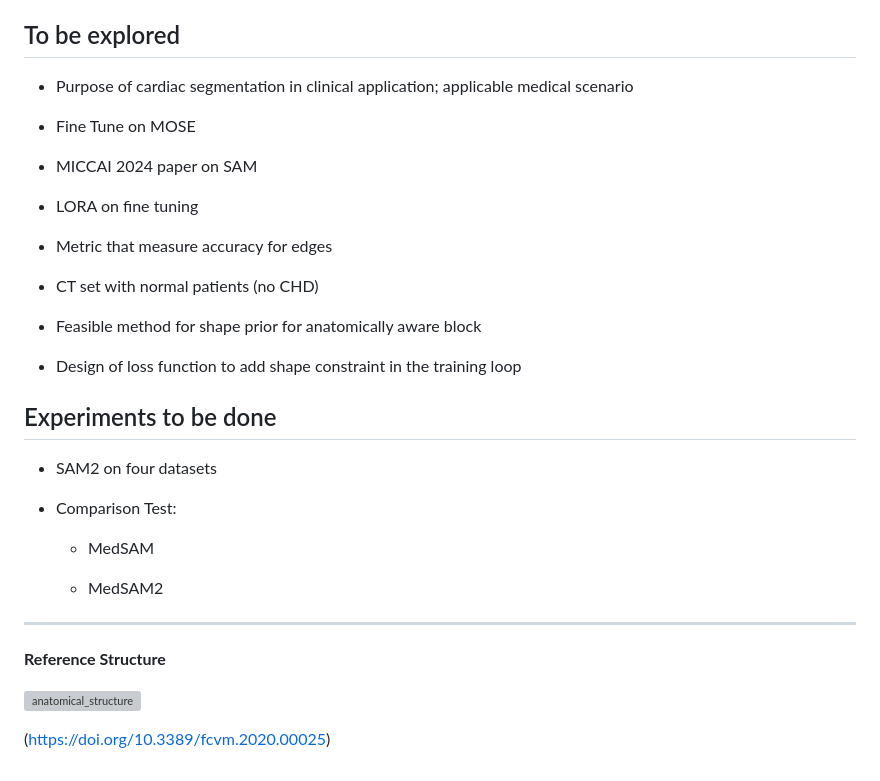
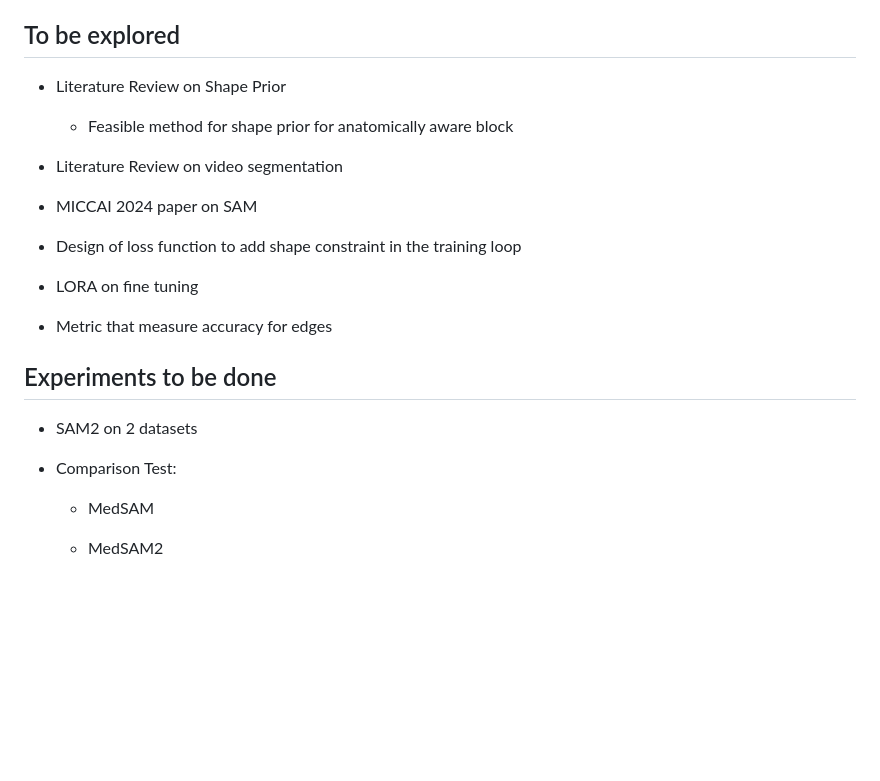
Before and after one commit to xlin-marcia/CardiacSeg, a Markdown page: README.md, the part around one of its changes. Rendered like a GitHub page; blank space fills up the shorter version; grey boxes are pictures that could not be loaded.

Commit message:
updated exploration focus for this week

```diff
--- a/README.md
+++ b/README.md
@@ -32,44 +37,29 @@
 
 ## To be explored
 
-- Purpose of cardiac segmentation in clinical application; applicable medical scenario
+- Literature Review on Shape Prior
 
-- Fine Tune on MOSE
+	- Feasible method for shape prior for anatomically aware block
+
+- Literature Review on video segmentation
 
 - MICCAI 2024 paper on SAM
+
+- Design of loss function to add shape constraint in the training loop
 
 - LORA on fine tuning
 
 - Metric that measure accuracy for edges
 
-- CT set with normal patients (no CHD)
 
-- Feasible method for shape prior for anatomically aware block
-
-- Design of loss function to add shape constraint in the training loop
 
 
 ## Experiments to be done
 
-- SAM2 on four datasets
+- SAM2 on 2 datasets
 
 - Comparison Test:
 
 	- MedSAM
 
 	- MedSAM2
-
-
-
-
-
-
-
----
-
-
-**Reference Structure**
-
-![anatomical_structure](Images/anatomical_structure.png)
-
- (https://doi.org/10.3389/fcvm.2020.00025)
```
Also changed, not shown: other parts of README.md (+5 -0 lines).
